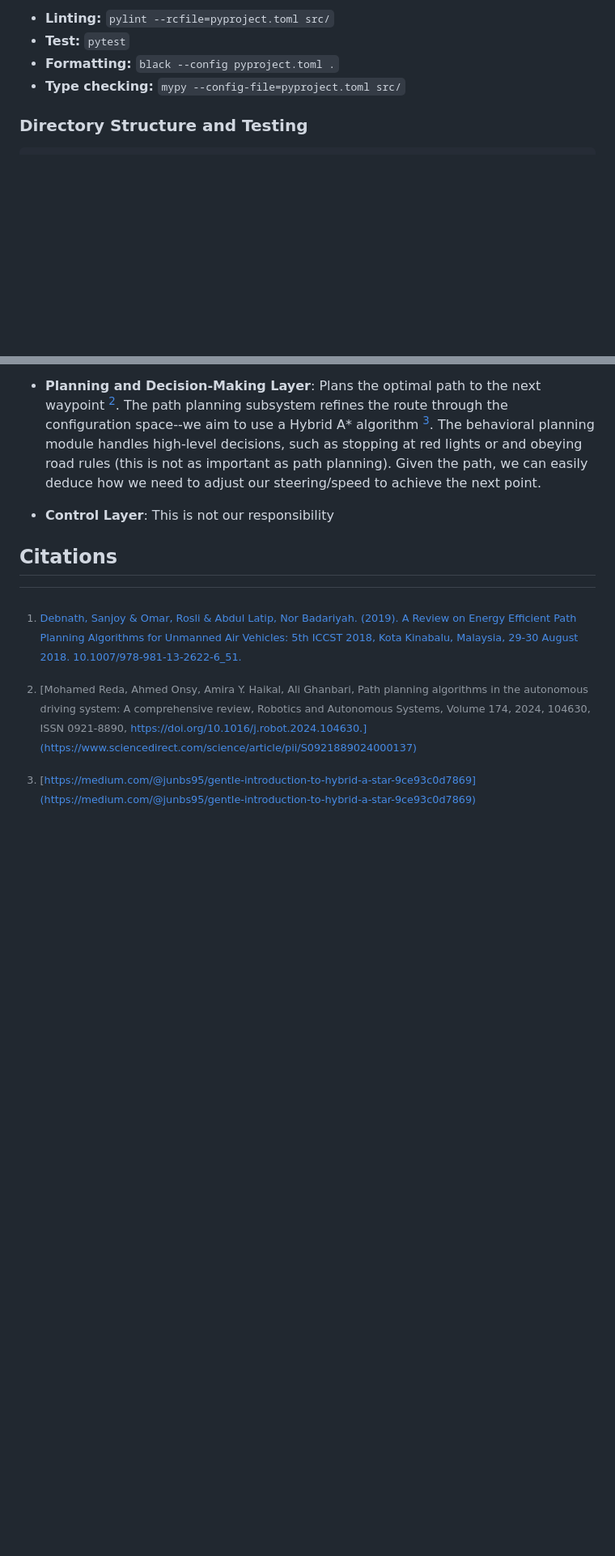
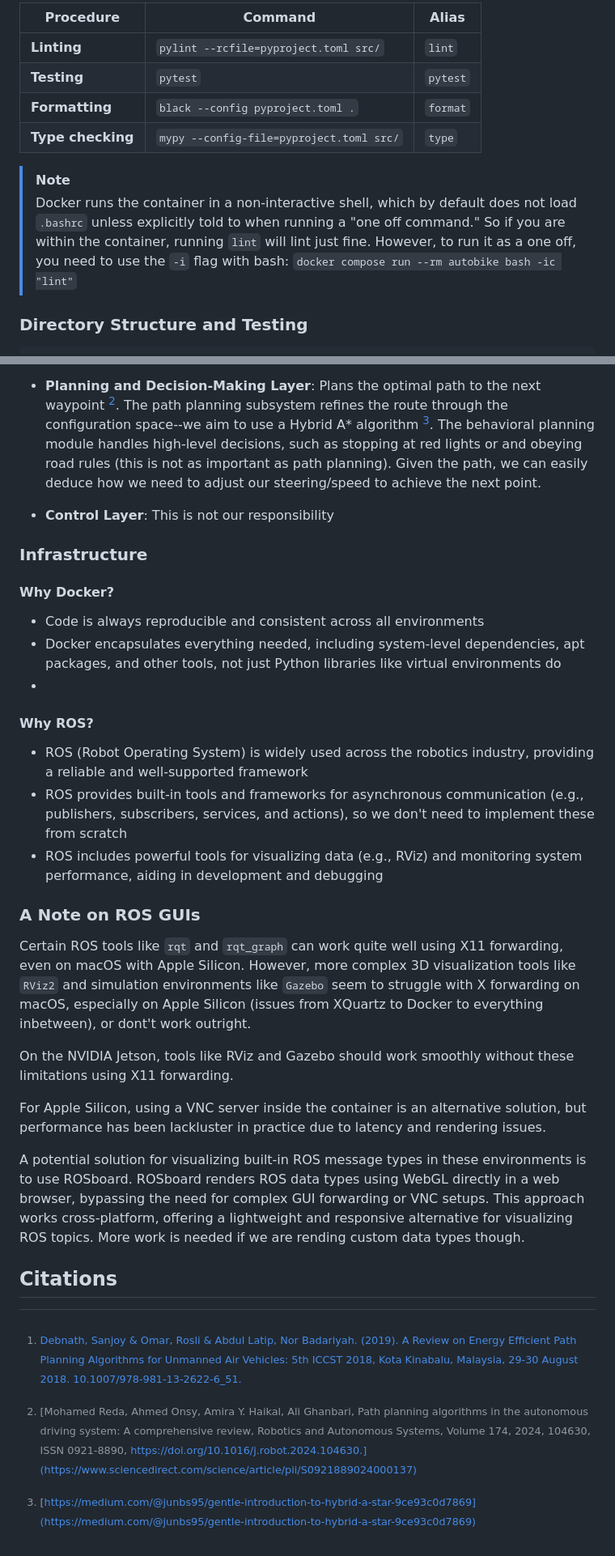
Before and after one commit to da-luce/cornell-autobike, a Markdown page: README.md, 2 parts joined by grey strips. Shown: that part at 81% size. GitHub-like rendering; blank space fills up the shorter version.

```diff
--- a/README.md
+++ b/README.md
@@ -275,8 +306,16 @@ For other IDEs, there may be extensions provided for these tools, or you could j
 
-- **Linting:** `pylint --rcfile=pyproject.toml src/`
-- **Test:** `pytest`
-- **Formatting:** `black --config pyproject.toml .`
-- **Type checking:** `mypy --config-file=pyproject.toml src/`
+| Procedure         | Command                                  | Alias    |
+| ----------------- | ---------------------------------------- | -------- |
+| **Linting**       | `pylint --rcfile=pyproject.toml src/`    | `lint`   |
+| **Testing**       | `pytest`                                 | `pytest` |
+| **Formatting**    | `black --config pyproject.toml .`        | `format` |
+| **Type checking** | `mypy --config-file=pyproject.toml src/` | `type`   |
+
+> [!NOTE]
+> Docker runs the container in a non-interactive shell, which by default does not load
+> `.bashrc` unless explicitly told to when running a "one off command." So if you are
+> within the container, running `lint` will lint just fine. However, to run it as a one off,
+> you need to use the `-i` flag with bash: `docker compose run --rm autobike bash -ic "lint"`
 
 ### Directory Structure and Testing
 
@@ -406,6 +445,30 @@ flowchart TD
 
 - **Control Layer**: This is not our responsibility
 
+### Infrastructure
+
+#### Why Docker?
+
+- Code is always reproducible and consistent across all environments
+- Docker encapsulates everything needed, including system-level dependencies, apt packages, and other tools, not just Python libraries like virtual environments do
+-
+
+#### Why ROS?
+
+- ROS (Robot Operating System) is widely used across the robotics industry, providing a reliable and well-supported framework
+- ROS provides built-in tools and frameworks for asynchronous communication (e.g., publishers, subscribers, services, and actions), so we don't need to implement these from scratch
+- ROS includes powerful tools for visualizing data (e.g., RViz) and monitoring system performance, aiding in development and debugging
+
+### A Note on ROS GUIs
+
+Certain ROS tools like `rqt` and `rqt_graph` can work quite well using X11 forwarding, even on macOS with Apple Silicon. However, more complex 3D visualization tools like `RViz2` and simulation environments like `Gazebo` seem to struggle with X forwarding on macOS, especially on Apple Silicon (issues from XQuartz to Docker to everything inbetween), or dont't work outright.
+
+On the NVIDIA Jetson, tools like RViz and Gazebo should work smoothly without these limitations using X11 forwarding.
+
+For Apple Silicon, using a VNC server inside the container is an alternative solution, but performance has been lackluster in practice due to latency and rendering issues.
+
+A potential solution for visualizing built-in ROS message types in these environments is to use ROSboard. ROSboard renders ROS data types using WebGL directly in a web browser, bypassing the need for complex GUI forwarding or VNC setups. This approach works cross-platform, offering a lightweight and responsive alternative for visualizing ROS topics. More work is needed if we are rending custom data types though.
+
 ## Citations
 
 [^1]: [Debnath, Sanjoy & Omar, Rosli & Abdul Latip, Nor Badariyah. (2019). A Review on Energy Efficient Path Planning Algorithms for Unmanned Air Vehicles: 5th ICCST 2018, Kota Kinabalu, Malaysia, 29-30 August 2018. 10.1007/978-981-13-2622-6_51.](https://www.researchgate.net/publication/327271383_A_Review_on_Energy_Efficient_Path_Planning_Algorithms_for_Unmanned_Air_Vehicles_5th_ICCST_2018_Kota_Kinabalu_Malaysia_29-30_August_2018)
```
Also changed, not shown: other parts of README.md (+39 -8 lines), assets/rosboard.png (added), 4 other files.
